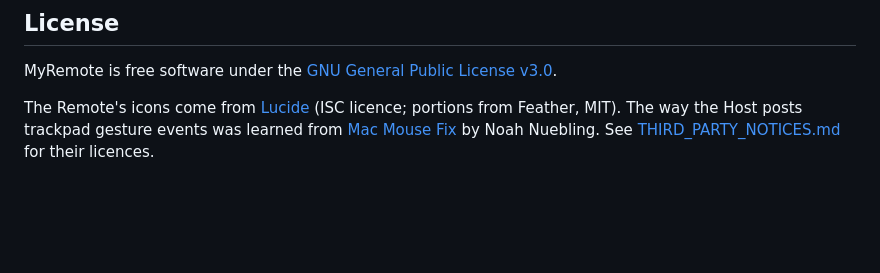
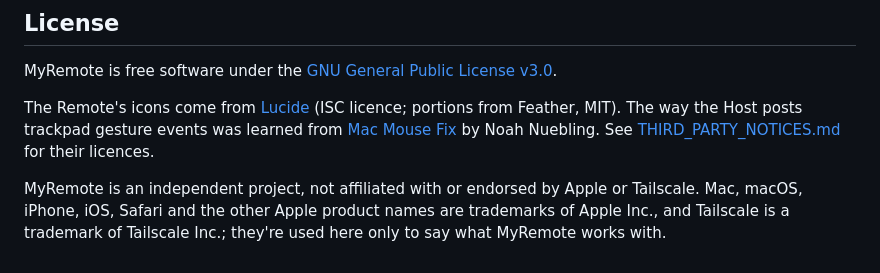
Before and after one commit to cmcaruso/MyRemote, a Markdown page: README.md, the part around the change. Rendered like a GitHub page; blank space fills up the shorter version.

Commit message:
README: not affiliated with Apple or Tailscale
Co-Authored-By: Claude Opus 5.5 <noreply@anthropic.com>

```diff
--- a/README.md
+++ b/README.md
@@ -156,3 +156,5 @@ The layout:
 MyRemote is free software under the [GNU General Public License v3.0](LICENSE).
 
 The Remote's icons come from [Lucide](https://lucide.dev) (ISC licence; portions from Feather, MIT). The way the Host posts trackpad gesture events was learned from [Mac Mouse Fix](https://github.com/noah-nuebling/mac-mouse-fix) by Noah Nuebling. See [THIRD_PARTY_NOTICES.md](THIRD_PARTY_NOTICES.md) for their licences.
+
+MyRemote is an independent project, not affiliated with or endorsed by Apple or Tailscale. Mac, macOS, iPhone, iOS, Safari and the other Apple product names are trademarks of Apple Inc., and Tailscale is a trademark of Tailscale Inc.; they're used here only to say what MyRemote works with.
```
